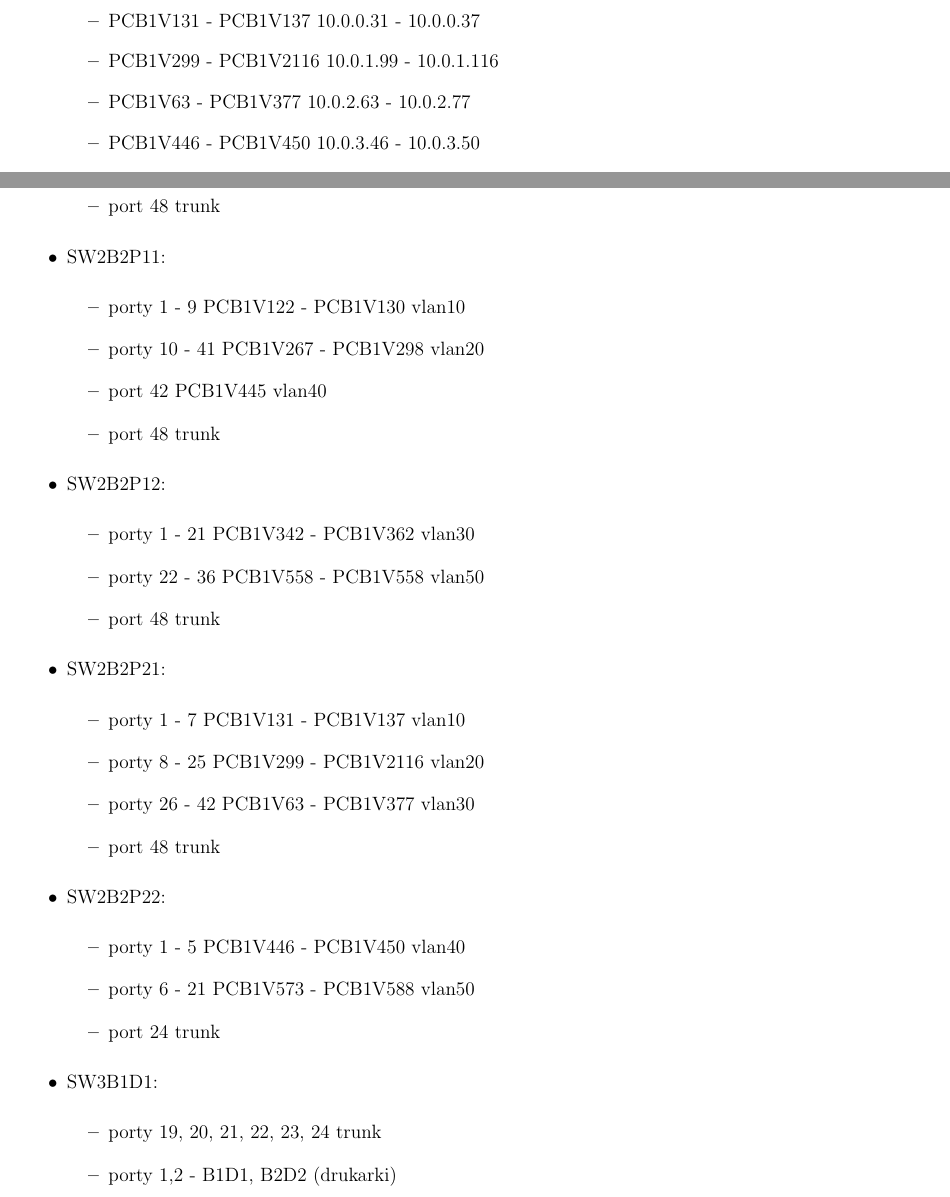
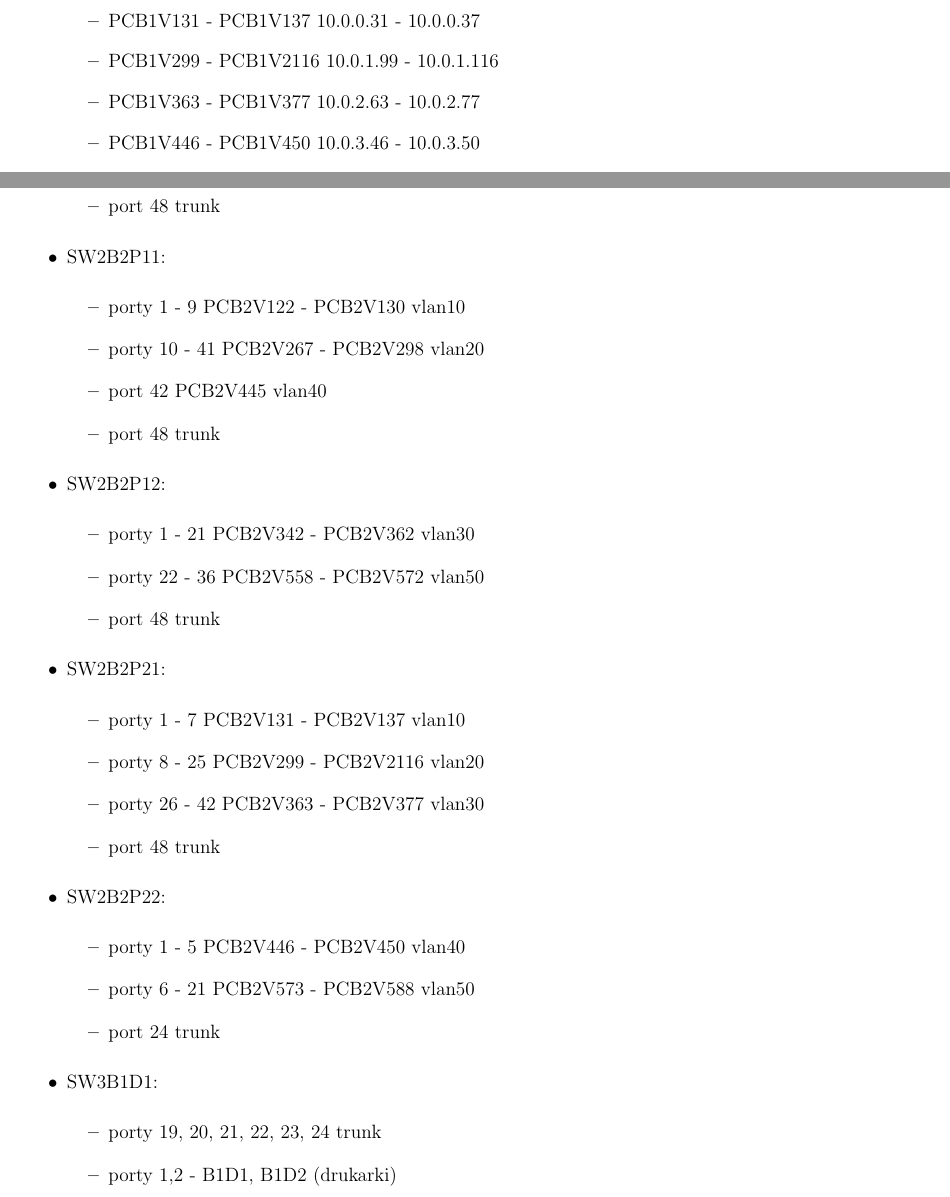
Before and after one commit to GhostDog5/TS2_projekt, a LaTeX document (TS.tex): two parts of pages 17 and 19 of 30, joined at a grey line, cut so that both start at the same text. Compiled offline with pdfLaTeX.

Commit message:
simulation update

```diff
--- a/TS.tex
+++ b/TS.tex
@@ -528,7 +528,7 @@ Przy zastosowaniu powyższej puli adresów, adresy przydzielone poszczególnym s
 	\begin{itemize}
 	\item PCB1V131 - PCB1V137 10.0.0.31 - 10.0.0.37
 	\item PCB1V299 - PCB1V2116 10.0.1.99 - 10.0.1.116
-	\item PCB1V63 - PCB1V377 10.0.2.63 - 10.0.2.77
+	\item PCB1V363 - PCB1V377 10.0.2.63 - 10.0.2.77
 	\item PCB1V446 - PCB1V450 10.0.3.46 - 10.0.3.50
 	\item PCB1V573 - PCB1V588 10.0.4.73 - 10.0.4.88
 	\end{itemize}
@@ -604,38 +604,38 @@ Stworzone przez nas vlany oparte będą o standard 802.1q. Aby poprawnie skonfig
 
 \item SW2B2P11:
 	\begin{itemize}
-	\item porty 1 - 9 PCB1V122 - PCB1V130 vlan10
-	\item porty 10 - 41 PCB1V267 - PCB1V298 vlan20
-	\item port 42 PCB1V445 vlan40
+	\item porty 1 - 9 PCB2V122 - PCB2V130 vlan10
+	\item porty 10 - 41 PCB2V267 - PCB2V298 vlan20
+	\item port 42 PCB2V445 vlan40
 	\item port 48 trunk
 	\end{itemize}
 
 \item SW2B2P12:
 	\begin{itemize}
-	\item porty 1 - 21 PCB1V342 - PCB1V362 vlan30
-	\item porty 22 - 36 PCB1V558 - PCB1V558 vlan50
+	\item porty 1 - 21 PCB2V342 - PCB2V362 vlan30
+	\item porty 22 - 36 PCB2V558 - PCB2V572 vlan50
 	\item port 48 trunk
 	\end{itemize}
 
 \item SW2B2P21:
 	\begin{itemize}
-	\item porty 1 - 7 PCB1V131 - PCB1V137 vlan10
-	\item porty 8 - 25 PCB1V299 - PCB1V2116 vlan20
-	\item porty 26 - 42 PCB1V63 - PCB1V377 vlan30
+	\item porty 1 - 7 PCB2V131 - PCB2V137 vlan10
+	\item porty 8 - 25 PCB2V299 - PCB2V2116 vlan20
+	\item porty 26 - 42 PCB2V363 - PCB2V377 vlan30
 	\item port 48 trunk
 	\end{itemize}
 
 \item SW2B2P22:
 	\begin{itemize}
-	\item porty 1 - 5 PCB1V446 - PCB1V450 vlan40
-	\item porty 6 - 21 PCB1V573 - PCB1V588 vlan50
+	\item porty 1 - 5 PCB2V446 - PCB2V450 vlan40
+	\item porty 6 - 21 PCB2V573 - PCB2V588 vlan50
 	\item port 24 trunk
 	\end{itemize}
 
 \item SW3B1D1:
 	\begin{itemize}
 	\item porty 19, 20, 21, 22, 23, 24 trunk
-	\item porty 1,2 - B1D1, B2D2 (drukarki)
+	\item porty 1,2 - B1D1, B1D2 (drukarki)
 	\item porty 3,4 - serwer1, serwer2 (serwery lokalne)
 	\end{itemize}
 
```
Also changed, not shown: TS.pdf, TS.tex (8 more changed lines), 3 other files.
